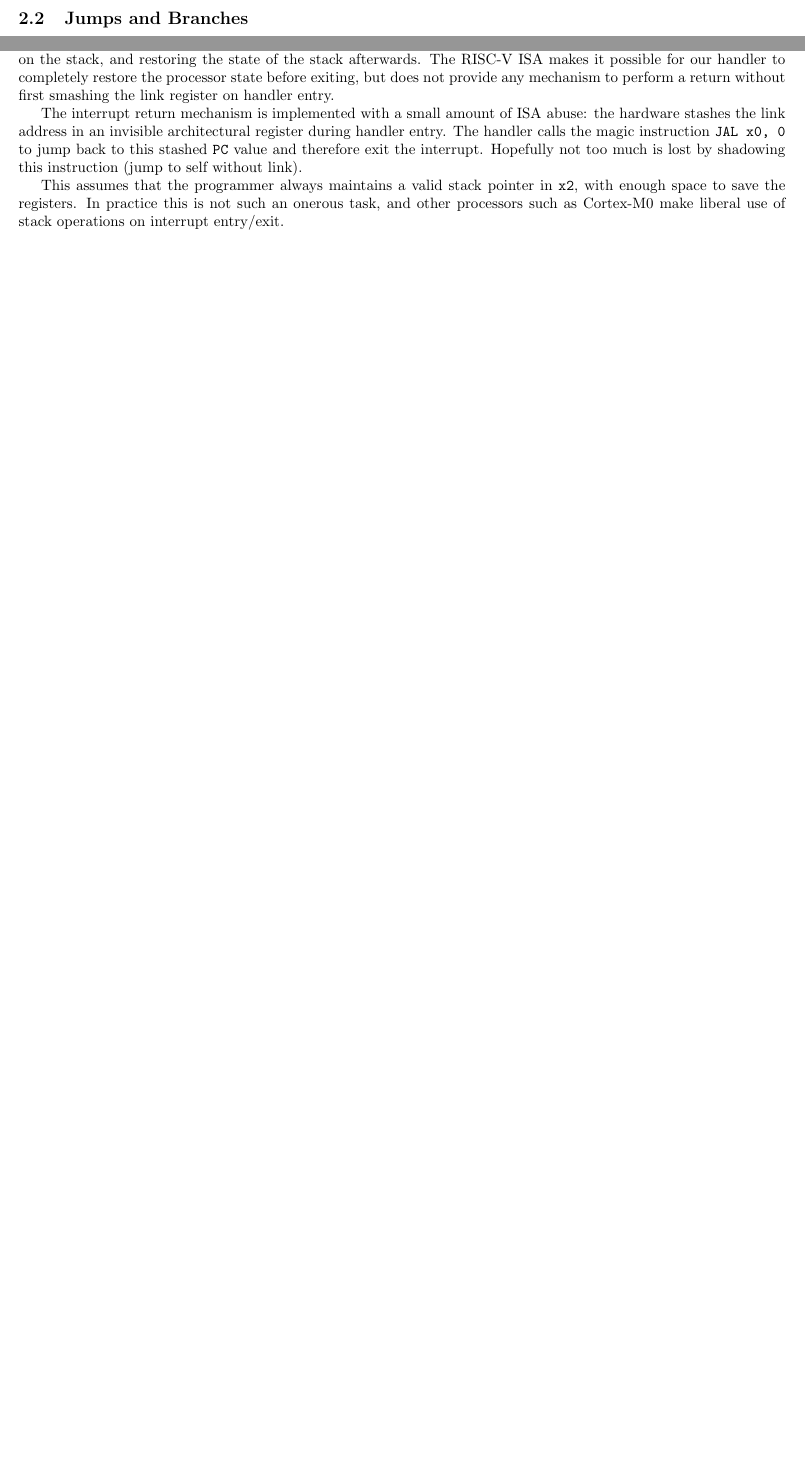
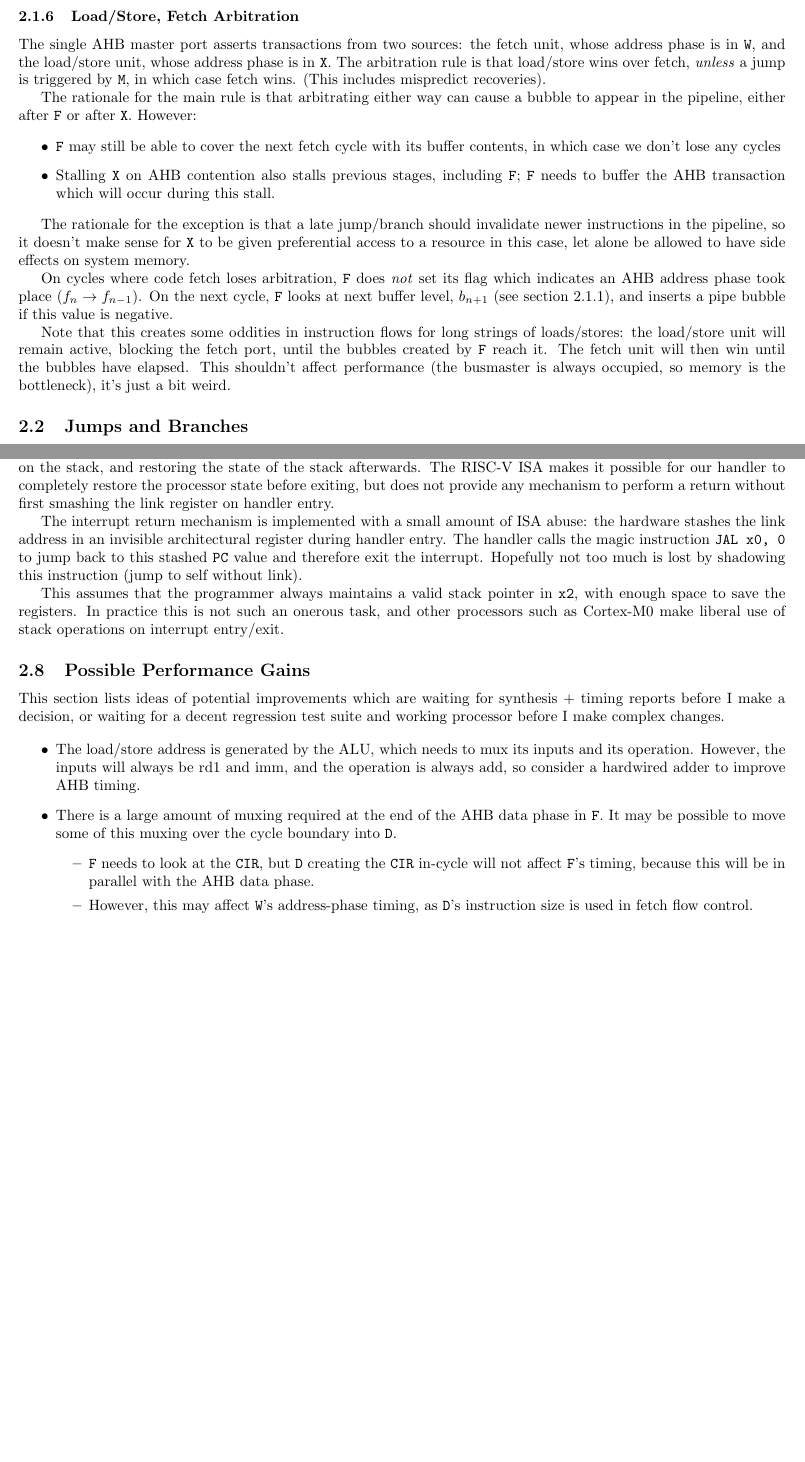
Before and after one commit to Wren6991/RISCBoy, a LaTeX document (doc/fpgaboy_doc.tex): two parts of pages 9 and 14 of 17 before the commit and two parts of pages 9 and 15 of 18 after it, joined at a grey line, cut at the place of the change, the shorter picture padded with empty space. Compiled offline with pdfLaTeX.

Commit message:
Change busmaster arbitration rule. Add code/data arbitration, performance improvements sections to documentation.
Former-commit-id: e125ad509941103c4107c3b5b00dbf7f6e928244

```diff
--- a/doc/fpgaboy_doc.tex
+++ b/doc/fpgaboy_doc.tex
@@ -4,6 +4,7 @@
 \usepackage{csquotes}
 \usepackage[margin=0.7in]{geometry}
 \usepackage{graphicx}
+\usepackage[hidelinks]{hyperref}
 \usepackage{rotating}
 \usepackage{float}
 \usepackage[section]{placeins}
@@ -266,6 +268,24 @@ ReVive does \textit{not} use the program counter (\texttt{PC}) for code fetching
 \texttt{W} fetches instruction data from consecutive word-aligned addresses, as described in section \ref{section:jumps}. \texttt{F} has \textit{flow} control, and can inhibit \texttt{W}'s address phase on any given cycle; \texttt{W} never requires the value of \texttt{PC} during normal operation. However, during non-sequential execution, it does require a \texttt{PC} value. Bits [31:2] are used to set the new fetch address, and bit 1 is used to determine whether the first instruction is aligned or unaligned with the fetch. The difference is outlined in section \ref{section:jumps}: essentially, on an unaligned jump, the first 16 bits of the fetch data are ignored, and the hardware scrabbles to put together a valid instruction.
 
 The true \texttt{PC} lives in \texttt{D}, where it is incremented by 2 or 4 each cycle, depending on the size of the instruction currently in the \texttt{CIR}. The current values of \texttt{PC} and \texttt{PC\_next} both travel into the \texttt{D/X} pipe register, where they are used for relative jump target calculation, and mispredict recovery (later down the pipe, in \texttt{M}), respectively. It may be surprising that we need both of these values, rather than just looking one stage back in the pipeline to get the "next" value. We need to buffer both values because \texttt{D}'s \texttt{PC} is clobbered when we take a branch, so we can not use it for mispredict recovery.
+
+\subsubsection{Load/Store, Fetch Arbitration}
+
+The single AHB master port asserts transactions from two sources: the fetch unit, whose address phase is in \texttt{W}, and the load/store unit, whose address phase is in \texttt{X}. The arbitration rule is that load/store wins over fetch, \textit{unless} a jump is triggered by \texttt{M}, in which case fetch wins. (This includes mispredict recoveries).
+
+The rationale for the main rule is that arbitrating either way can cause a bubble to appear in the pipeline, either after \texttt{F} or after \texttt{X}. However:
+
+\begin{itemize}
+	\item \texttt{F} may still be able to cover the next fetch cycle with its buffer contents, in which case we don't lose any cycles
+	\item Stalling \texttt{X} on AHB contention also stalls previous stages, including \texttt{F}; \texttt{F} needs to buffer the AHB transaction which will occur during this stall.
+\end{itemize}
+
+The rationale for the exception is that a late jump/branch should invalidate newer instructions in the pipeline, so it doesn't make sense for \texttt{X} to be given preferential access to a resource in this case, let alone be allowed to have side effects on system memory.
+
+On cycles where code fetch loses arbitration, \texttt{F} does \textit{not} set its flag which indicates an AHB address phase took place ($f_n \to f_{n-1}$). On the next cycle, \texttt{F} looks at next buffer level, $b_{n+1}$ (see section \ref{section:fetch_buffer}), and inserts a pipe bubble if this value is negative.
+
+Note that this creates some oddities in instruction flows for long strings of loads/stores: the load/store unit will remain active, blocking the fetch port, until the bubbles created by \texttt{F} reach it. The fetch unit will then win until the bubbles have elapsed. This shouldn't affect performance (the busmaster is always occupied, so memory is the bottleneck), it's just a bit weird.
+
 
 \subsection{Jumps and Branches}
 
@@ -603,6 +623,19 @@ The interrupt return mechanism is implemented with a small amount of ISA abuse:
 
 This assumes that the programmer always maintains a valid stack pointer in \texttt{x2}, with enough space to save the registers. In practice this is not such an onerous task, and other processors such as Cortex-M0 make liberal use of stack operations on interrupt entry/exit.
 
+\subsection{Possible Performance Gains}
+
+This section lists ideas of potential improvements which are waiting for synthesis + timing reports before I make a decision, or waiting for a decent regression test suite and working processor before I make complex changes.
+
+\begin{itemize}
+	\item The load/store address is generated by the ALU, which needs to mux its inputs and its operation. However, the inputs will always be rd1 and imm, and the operation is always add, so consider a hardwired adder to improve AHB timing.
+	\item There is a large amount of muxing required at the end of the AHB data phase in \texttt{F}. It may be possible to move some of this muxing over the cycle boundary into \texttt{D}.
+	\begin{itemize}
+		\item \texttt{F} needs to look at the \texttt{CIR}, but \texttt{D} creating the \texttt{CIR} in-cycle will not affect \texttt{F}'s timing, because this will be in parallel with the AHB data phase.
+		\item However, this may affect \texttt{W}'s address-phase timing, as \texttt{D}'s instruction size is used in fetch flow control.
+	\end{itemize}
+\end{itemize}
+
 \section{Graphics Pipeline}
 
 \begin{figure}[!htb]
```
Also changed, not shown: doc/fpgaboy_doc.tex (3 more changed lines), 2 other files.
